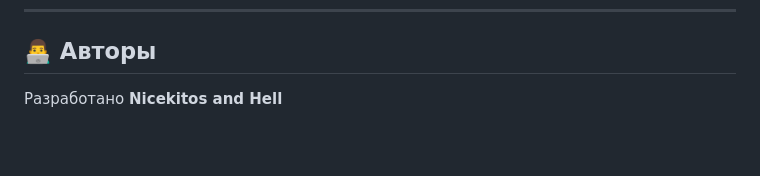
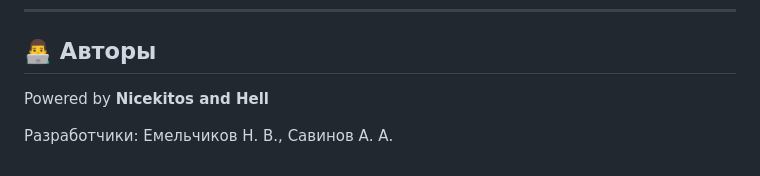
Before and after one commit to Nik4563/DomTextil, a Markdown page: README.md, the part around the change. GitHub-like rendering; blank space fills up the shorter version.

Commit message:
Revise authors section in README.md
Updated authors section to clarify contributions.

```diff
--- a/README.md
+++ b/README.md
@@ -81,4 +81,6 @@
 
 ## 👨‍💻 Авторы
 
-Разработано **Nicekitos and Hell**
+Powered by **Nicekitos and Hell**
+
+Разработчики: Емельчиков Н. В., Савинов А. А.
```
